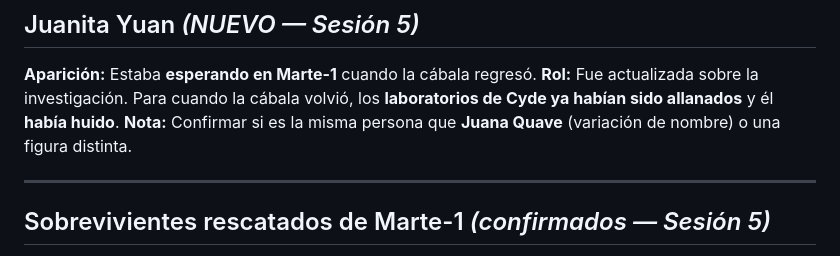
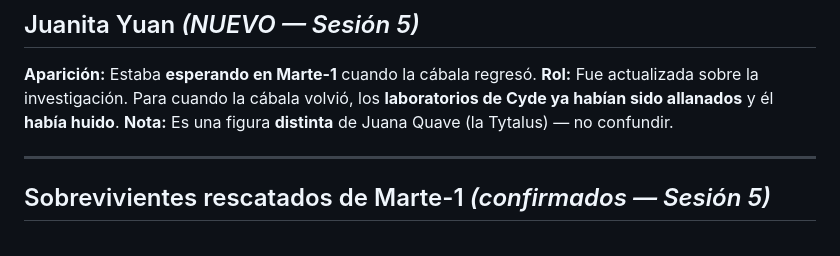
Before and after one commit to DiazSeb/mago-m20, a Markdown page: data/aliados.md, the part around the change. Drawn GitHub-style.

Commit message:
Sesión 5: Juanita Yuan y Juana Quave son personas distintas
Aclara en aliados.md y session_5.md que no son la misma figura.

Co-Authored-By: Claude Opus 4.8 (1M context) <noreply@anthropic.com>

```diff
--- a/data/aliados.md
+++ b/data/aliados.md
@@ -109,7 +109,7 @@ La red que sostiene a la cábala dentro de Doissetep, Marte-1 y el Concilio. Lea
 ## Juanita Yuan *(NUEVO — Sesión 5)*
 **Aparición:** Estaba **esperando en Marte-1** cuando la cábala regresó.
 **Rol:** Fue actualizada sobre la investigación. Para cuando la cábala volvió, los **laboratorios de Cyde ya habían sido allanados** y él **había huido**.
-**Nota:** Confirmar si es la misma persona que **Juana Quave** (variación de nombre) o una figura distinta.
+**Nota:** Es una figura **distinta** de Juana Quave (la Tytalus) — no confundir.
 
 ---
 
```
Also changed, not shown: sessions/session_5.md (+1 -1 lines).
